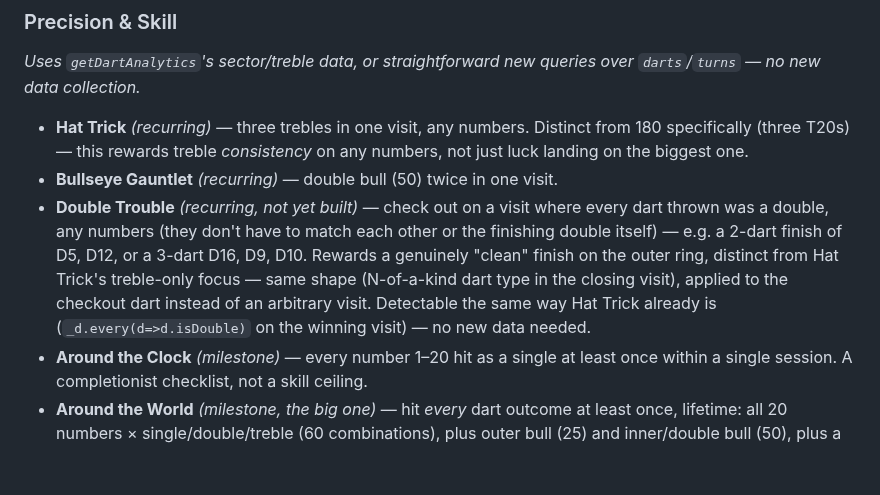
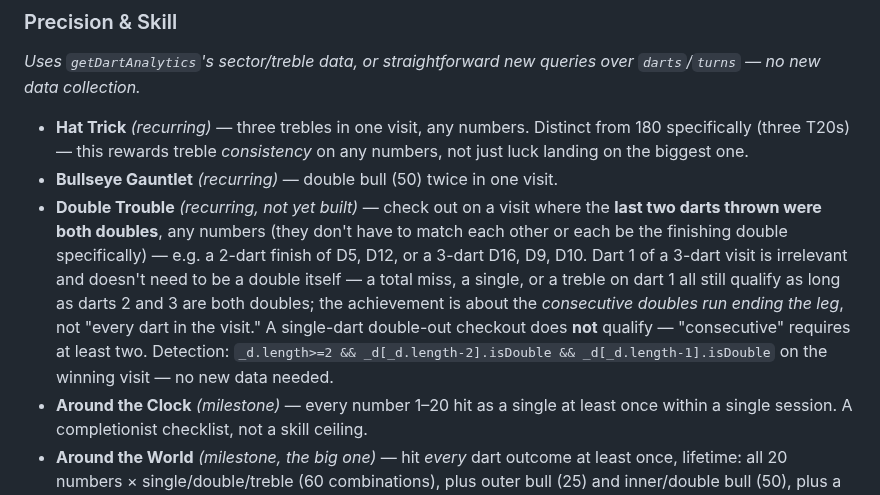
Before and after one commit to brownbe1992/oche, a Markdown page: docs/achievements-badges-roadmap.md, the part around the change. Drawn GitHub-style; blank space fills up the shorter version.

```diff
--- a/docs/achievements-badges-roadmap.md
+++ b/docs/achievements-badges-roadmap.md
@@ -94,14 +94,16 @@ Each badge below is tagged **[recurring]** or **[milestone]**.
   180 specifically (three T20s) — this rewards treble *consistency* on any numbers,
   not just luck landing on the biggest one.
 - **Bullseye Gauntlet** *(recurring)* — double bull (50) twice in one visit.
-- **Double Trouble** *(recurring, not yet built)* — check out on a visit where every
-  dart thrown was a double, any numbers (they don't have to match each other or the
-  finishing double itself) — e.g. a 2-dart finish of D5, D12, or a 3-dart D16, D9, D10.
-  Rewards a genuinely "clean" finish on the outer ring, distinct from Hat Trick's
-  treble-only focus — same shape (N-of-a-kind dart type in the closing visit), applied
-  to the checkout dart instead of an arbitrary visit. Detectable the same way Hat
-  Trick already is (`_d.every(d=>d.isDouble)` on the winning visit) — no new data
-  needed.
+- **Double Trouble** *(recurring, not yet built)* — check out on a visit where the
+  **last two darts thrown were both doubles**, any numbers (they don't have to match
+  each other or each be the finishing double specifically) — e.g. a 2-dart finish of
+  D5, D12, or a 3-dart D16, D9, D10. Dart 1 of a 3-dart visit is irrelevant and doesn't
+  need to be a double itself — a total miss, a single, or a treble on dart 1 all still
+  qualify as long as darts 2 and 3 are both doubles; the achievement is about the
+  *consecutive doubles run ending the leg*, not "every dart in the visit." A single-dart
+  double-out checkout does **not** qualify — "consecutive" requires at least two.
+  Detection: `_d.length>=2 && _d[_d.length-2].isDouble && _d[_d.length-1].isDouble` on
+  the winning visit — no new data needed.
 - **Around the Clock** *(milestone)* — every number 1–20 hit as a single at least once
   within a single session. A completionist checklist, not a skill ceiling.
 - **Around the World** *(milestone, the big one)* — hit *every* dart outcome at least
```
Also changed, not shown: docs/next-session-plan.md (+8 -6 lines).
